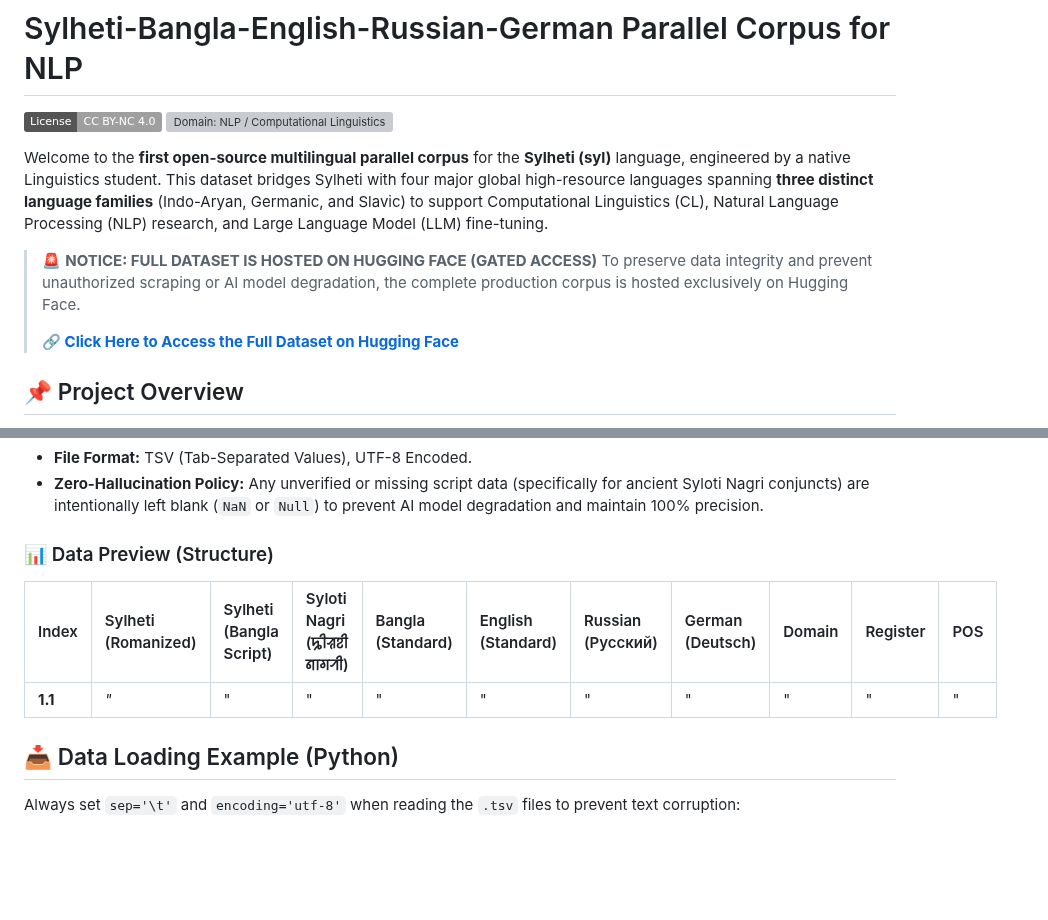
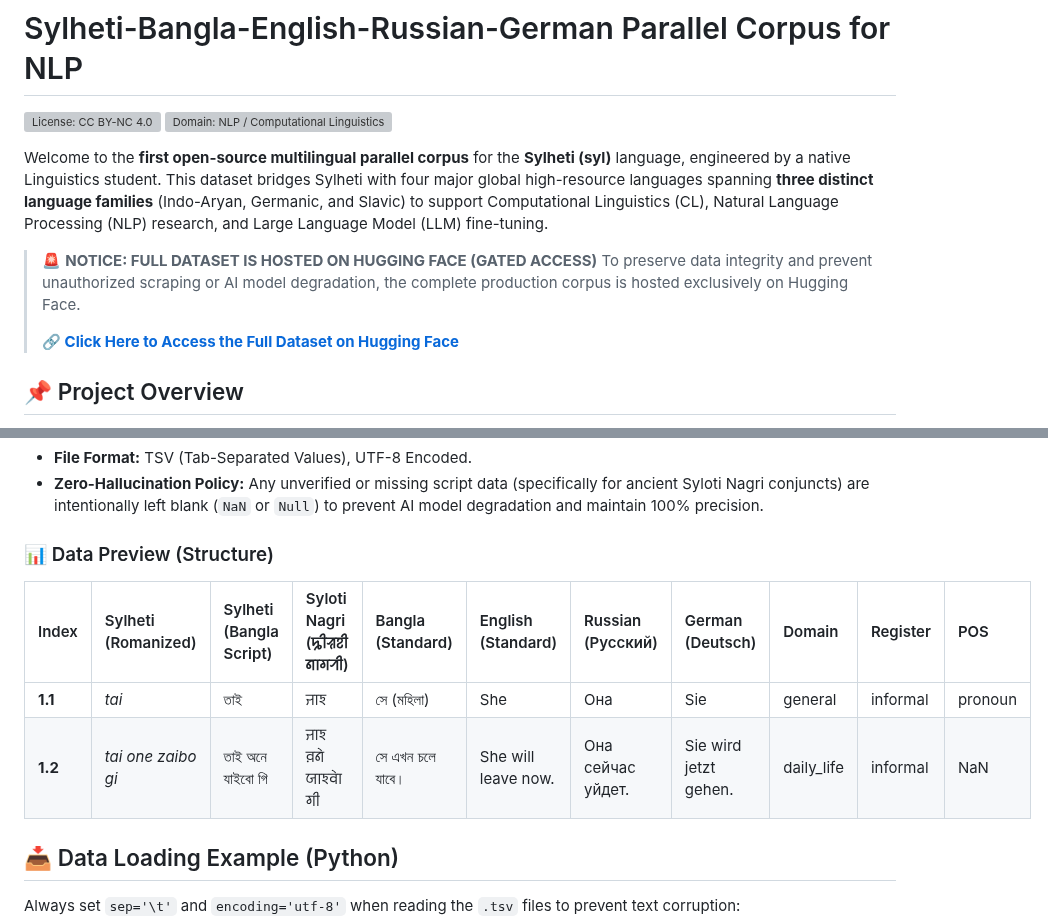
Before and after one commit to fahim-ling/Sylheti-Bangla-English-Russian-German-Parallel-Corpus-for-NLP, a Markdown page: README.md, 2 parts joined by grey strips. GitHub-like rendering; badges without logos; blank space fills up the shorter version; grey boxes are pictures that could not be loaded.

Commit message:
Fix badge links and enhance data preview
Updated badge links and improved data preview section.

```diff
--- a/README.md
+++ b/README.md
@@ -1,7 +1,7 @@
 # Sylheti-Bangla-English-Russian-German Parallel Corpus for NLP
 
-![License: CC BY-NC 4.0](https://img.shields.io/badge/License-CC_BY--NC_4.0-lightgrey.svg)
-![Domain: NLP / Computational Linguistics](https://img.shields.io/badge/Domain-NLP%20%2F%20CL-blue)
+![License: CC BY-NC 4.0](https://shields.io)
+![Domain: NLP / Computational Linguistics](https://shields.io)
 
 Welcome to the **first open-source multilingual parallel corpus** for the **Sylheti (syl)** language, engineered by a native Linguistics student. This dataset bridges Sylheti with four major global high-resource languages spanning **three distinct language families** (Indo-Aryan, Germanic, and Slavic) to support Computational Linguistics (CL), Natural Language Processing (NLP) research, and Large Language Model (LLM) fine-tuning.
 
@@ -33,9 +33,11 @@ This GitHub repository contains **Sample Data (50 entries each)** to allow resea
 - **Zero-Hallucination Policy:** Any unverified or missing script data (specifically for ancient Syloti Nagri conjuncts) are intentionally left blank (`NaN` or `Null`) to prevent AI model degradation and maintain 100% precision.
 
 ### 📊 Data Preview (Structure)
+
 | Index | Sylheti (Romanized) | Sylheti (Bangla Script) | Syloti Nagri (ꠍꠤꠟꠐꠤ ꠘꠣꠉꠞꠤ) | Bangla (Standard) | English (Standard) | Russian (Русский) | German (Deutsch) | Domain | Register | POS |
 | :--- | :--- | :--- | :--- | :--- | :--- | :--- | :--- | :--- | :--- | :--- |
-| **1.1** | *"* | "  | " | "  | " | "  | " | "  | " | "  |
+| **1.1** | *tai* | তাই | ꠔꠣꠁ | সে (মহিলা) | She | Она | Sie | general | informal | pronoun |
+| **1.2** | *tai one zaibo gi* | তাই অনে যাইবো গি | ꠔꠣꠁ ꠅꠘꠦ ꠎꠣꠁꠛꠦꠣ ꠉꠤ | সে এখন চলে যাবে। | She will leave now. | Она сейчас уйдет. | Sie wird jetzt gehen. | daily_life | informal | NaN |
 
 ## 📥 Data Loading Example (Python)
 Always set `sep='\t'` and `encoding='utf-8'` when reading the `.tsv` files to prevent text corruption:
```
Also changed, not shown: other parts of README.md (+1 -1 lines).
